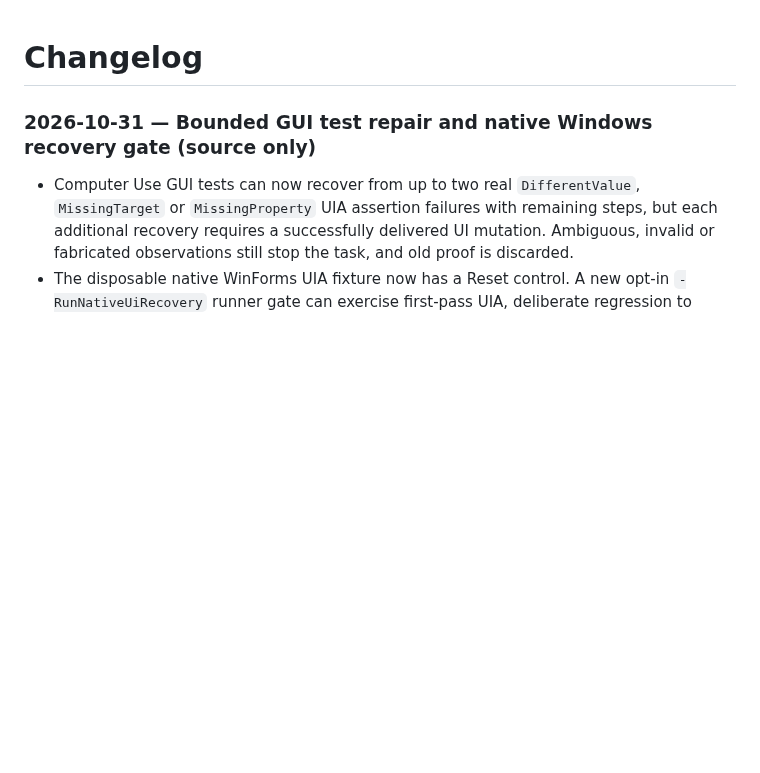
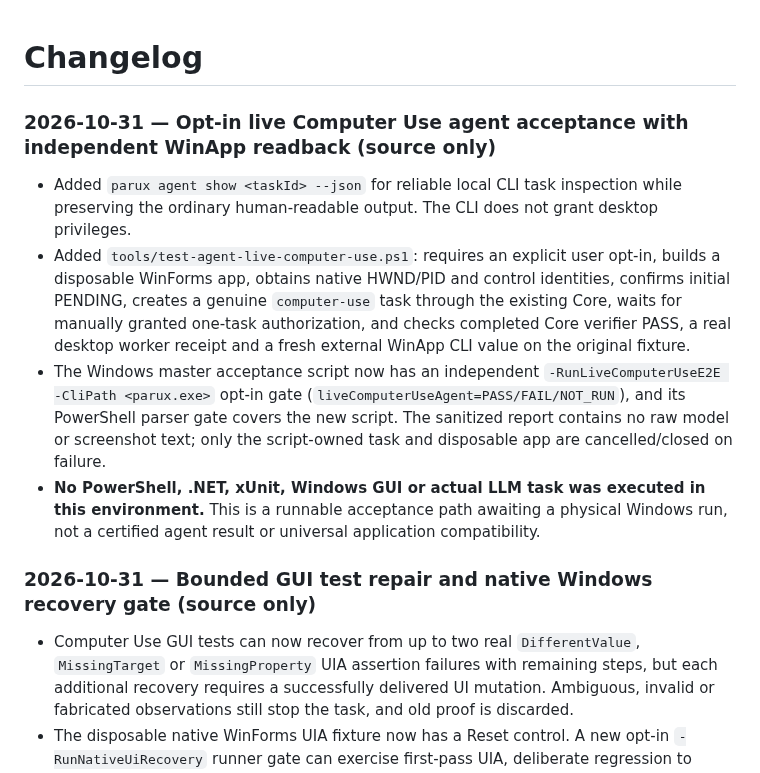
Before and after one commit to Ruba94-cyber/RBG-PaRuX-AI-Studio, a Markdown page: CHANGELOG.md, the part around the change. GitHub-like rendering; blank space fills up the shorter version.

Commit message:
docs(changelog): add manual-approved real agent Windows E2E acceptance lane

```diff
--- a/CHANGELOG.md
+++ b/CHANGELOG.md
@@ -1,4 +1,12 @@
 # Changelog
+
+### 2026-10-31 — Opt-in live Computer Use agent acceptance with independent WinApp readback (source only)
+
+- Added `parux agent show <taskId> --json` for reliable local CLI task inspection while preserving the ordinary human-readable output. The CLI does not grant desktop privileges.
+- Added `tools/test-agent-live-computer-use.ps1`: requires an explicit user opt-in, builds a disposable WinForms app, obtains native HWND/PID and control identities, confirms initial PENDING, creates a genuine `computer-use` task through the existing Core, waits for manually granted one-task authorization, and checks completed Core verifier PASS, a real desktop worker receipt and a fresh external WinApp CLI value on the original fixture.
+- The Windows master acceptance script now has an independent `-RunLiveComputerUseE2E -CliPath <parux.exe>` opt-in gate (`liveComputerUseAgent=PASS/FAIL/NOT_RUN`), and its PowerShell parser gate covers the new script. The sanitized report contains no raw model or screenshot text; only the script-owned task and disposable app are cancelled/closed on failure.
+- **No PowerShell, .NET, xUnit, Windows GUI or actual LLM task was executed in this environment.** This is a runnable acceptance path awaiting a physical Windows run, not a certified agent result or universal application compatibility.
+
 
 ### 2026-10-31 — Bounded GUI test repair and native Windows recovery gate (source only)
 
```
